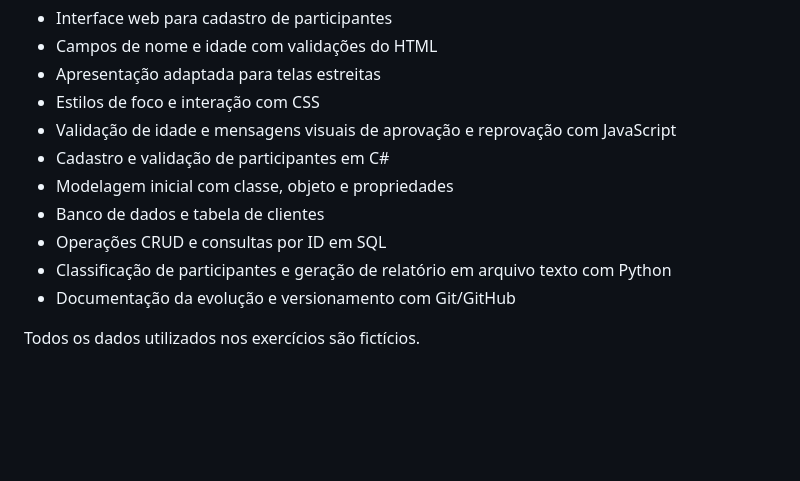
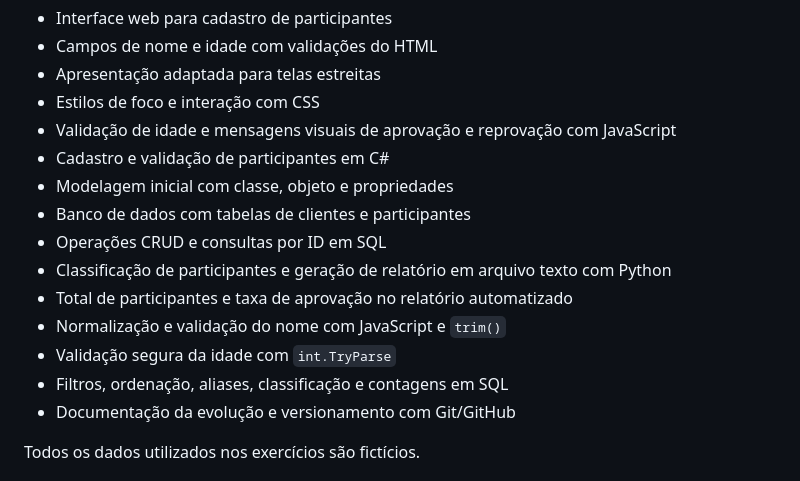
Before and after one commit to PedroPorto021/SistemaGestao, a Markdown page: README.md, the part around the change. Drawn GitHub-style; blank space fills up the shorter version.

```diff
--- a/README.md
+++ b/README.md
@@ -25,9 +25,13 @@ Evoluir o projeto até formar um sistema de gestão completo, conectando interfa
 - Validação de idade e mensagens visuais de aprovação e reprovação com JavaScript
 - Cadastro e validação de participantes em C#
 - Modelagem inicial com classe, objeto e propriedades
-- Banco de dados e tabela de clientes
+- Banco de dados com tabelas de clientes e participantes
 - Operações CRUD e consultas por ID em SQL
 - Classificação de participantes e geração de relatório em arquivo texto com Python
+- Total de participantes e taxa de aprovação no relatório automatizado
+- Normalização e validação do nome com JavaScript e `trim()`
+- Validação segura da idade com `int.TryParse`
+- Filtros, ordenação, aliases, classificação e contagens em SQL
 - Documentação da evolução e versionamento com Git/GitHub
 
 Todos os dados utilizados nos exercícios são fictícios.
```
Also changed, not shown: docs/trilha-aprendizagem.md (+33 -0 lines).
